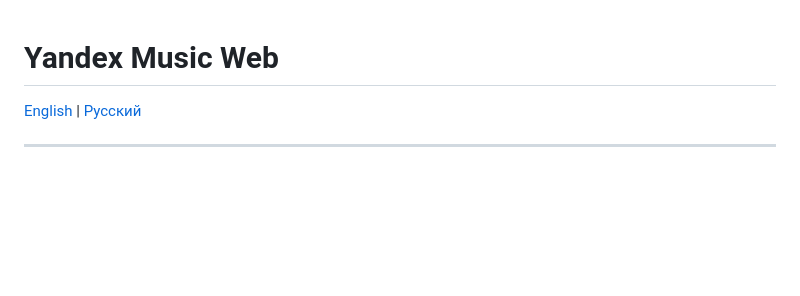
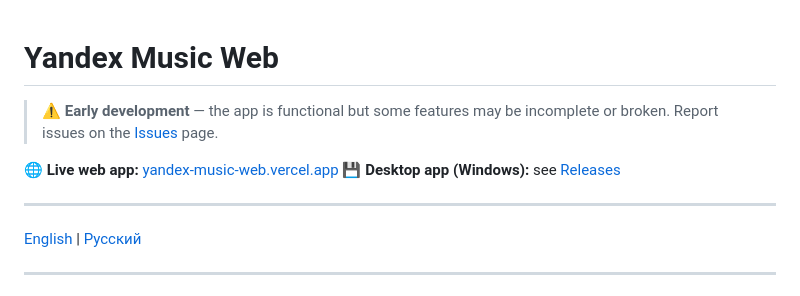
Before and after one commit to forib/yandex-music-web, a Markdown page: README.md, the part around the change. Rendered like a GitHub page; blank space fills up the shorter version.

Commit message:
docs: add Vercel link, release link and early-development warning to README
Co-Authored-By: Claude Sonnet 4.6 <noreply@anthropic.com>

```diff
--- a/README.md
+++ b/README.md
@@ -1,4 +1,11 @@
 # Yandex Music Web
+
+> **⚠️ Early development** — the app is functional but some features may be incomplete or broken. Report issues on the [Issues](https://github.com/forib/yandex-music-web/issues) page.
+
+🌐 **Live web app:** [yandex-music-web.vercel.app](https://yandex-music-web.vercel.app)
+💾 **Desktop app (Windows):** see [Releases](https://github.com/forib/yandex-music-web/releases)
+
+---
 
 [English](#english) | [Русский](#русский)
 
```
